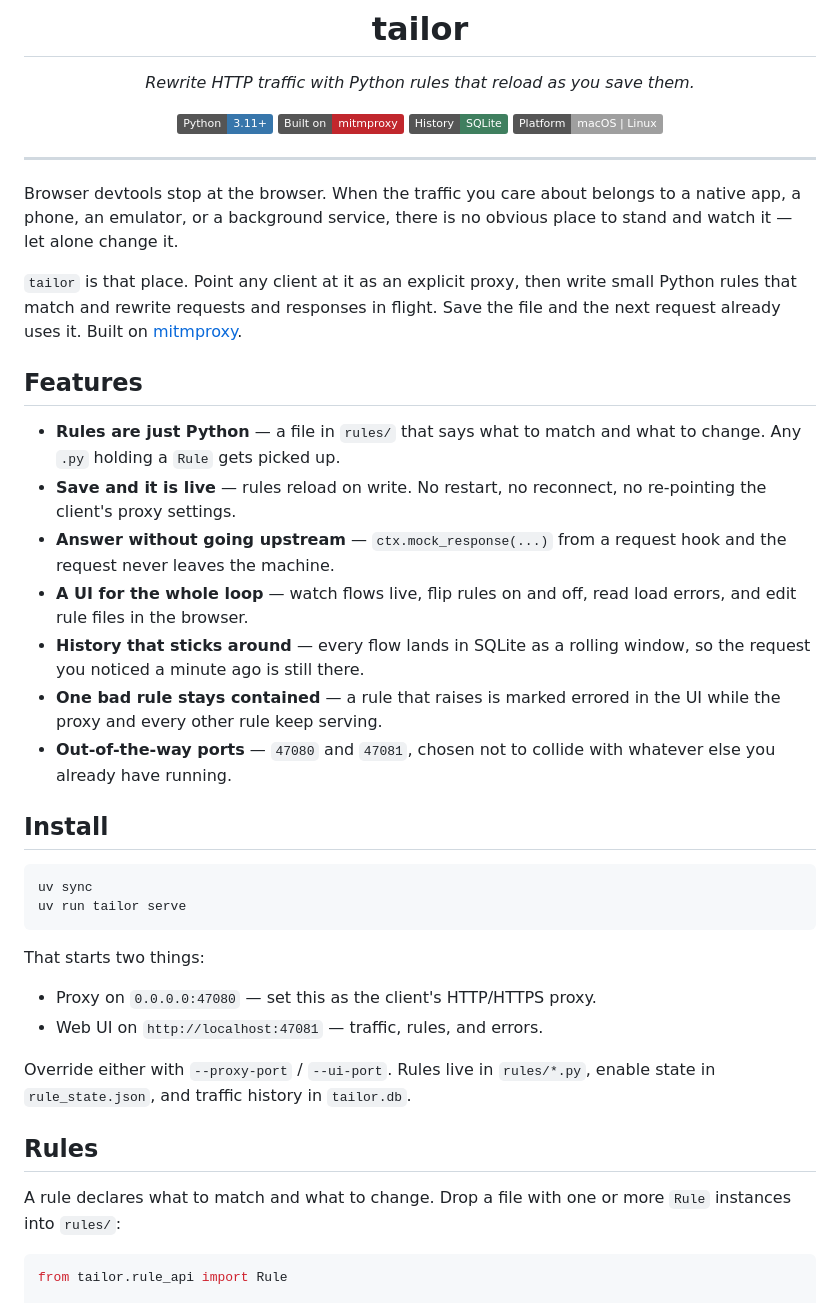
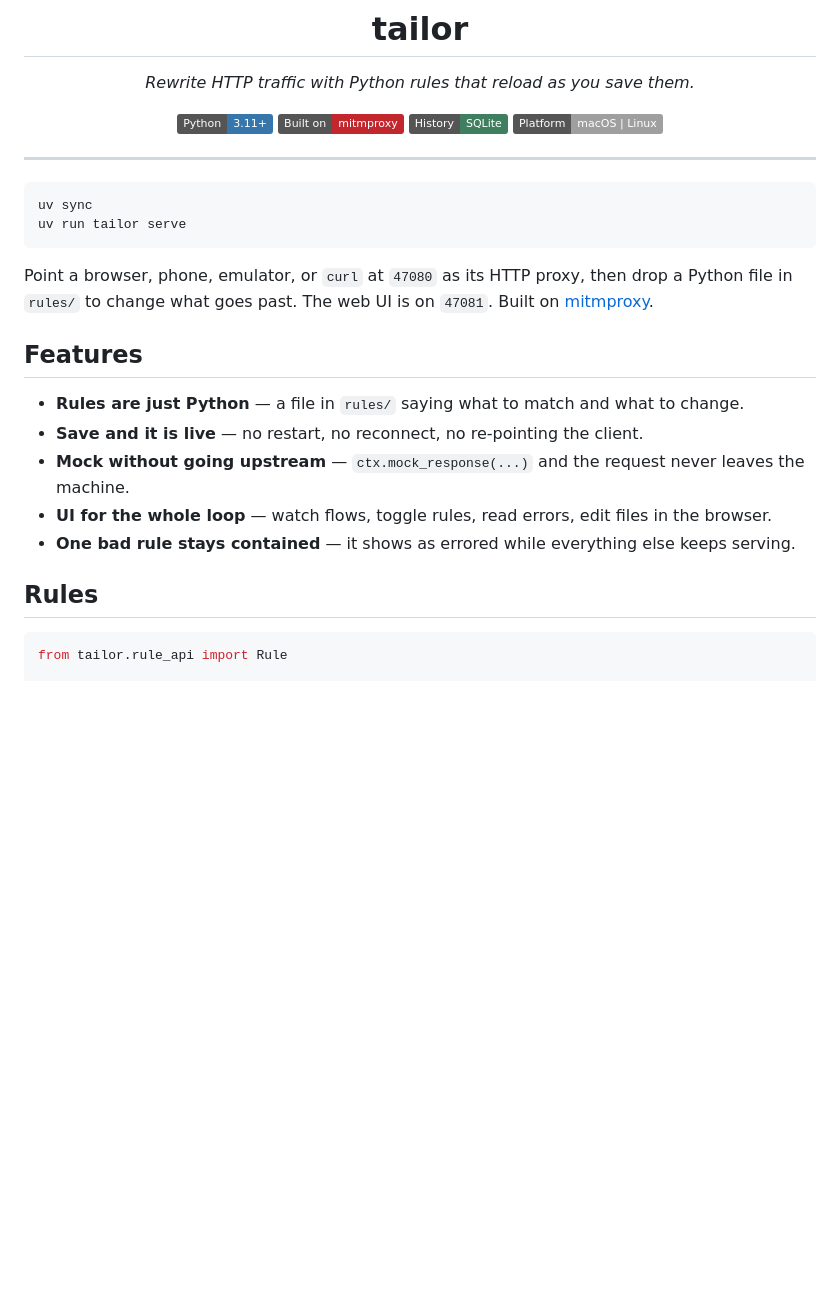
Before and after one commit to 10/tailor, a Markdown page: README.md, the part around one of its changes. GitHub-like rendering; badges without logos; blank space fills up the shorter version.

````diff
--- a/README.md
+++ b/README.md
@@ -13,44 +13,24 @@
 
 ---
 
-Browser devtools stop at the browser. When the traffic you care about belongs to
-a native app, a phone, an emulator, or a background service, there is no obvious
-place to stand and watch it — let alone change it.
-
-`tailor` is that place. Point any client at it as an explicit proxy, then write
-small Python rules that match and rewrite requests and responses in flight. Save
-the file and the next request already uses it. Built on
-[mitmproxy](https://mitmproxy.org).
-
-## Features
-
-- **Rules are just Python** — a file in `rules/` that says what to match and what to change. Any `.py` holding a `Rule` gets picked up.
-- **Save and it is live** — rules reload on write. No restart, no reconnect, no re-pointing the client's proxy settings.
-- **Answer without going upstream** — `ctx.mock_response(...)` from a request hook and the request never leaves the machine.
-- **A UI for the whole loop** — watch flows live, flip rules on and off, read load errors, and edit rule files in the browser.
-- **History that sticks around** — every flow lands in SQLite as a rolling window, so the request you noticed a minute ago is still there.
-- **One bad rule stays contained** — a rule that raises is marked errored in the UI while the proxy and every other rule keep serving.
-- **Out-of-the-way ports** — `47080` and `47081`, chosen not to collide with whatever else you already have running.
-
-## Install
-
 ```bash
 uv sync
 uv run tailor serve
 ```
 
-That starts two things:
+Point a browser, phone, emulator, or `curl` at `47080` as its HTTP proxy, then
+drop a Python file in `rules/` to change what goes past. The web UI is on
+`47081`. Built on [mitmproxy](https://mitmproxy.org).
 
-- Proxy on `0.0.0.0:47080` — set this as the client's HTTP/HTTPS proxy.
-- Web UI on `http://localhost:47081` — traffic, rules, and errors.
+## Features
 
-Override either with `--proxy-port` / `--ui-port`. Rules live in `rules/*.py`,
-enable state in `rule_state.json`, and traffic history in `tailor.db`.
+- **Rules are just Python** — a file in `rules/` saying what to match and what to change.
+- **Save and it is live** — no restart, no reconnect, no re-pointing the client.
+- **Mock without going upstream** — `ctx.mock_response(...)` and the request never leaves the machine.
+- **UI for the whole loop** — watch flows, toggle rules, read errors, edit files in the browser.
+- **One bad rule stays contained** — it shows as errored while everything else keeps serving.
 
 ## Rules
-
-A rule declares what to match and what to change. Drop a file with one or more
-`Rule` instances into `rules/`:
 
 ```python
 from tailor.rule_api import Rule
````
Also changed, not shown: other parts of README.md (+51 -58 lines).
